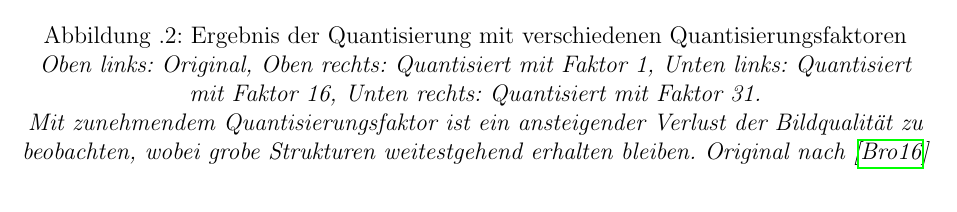
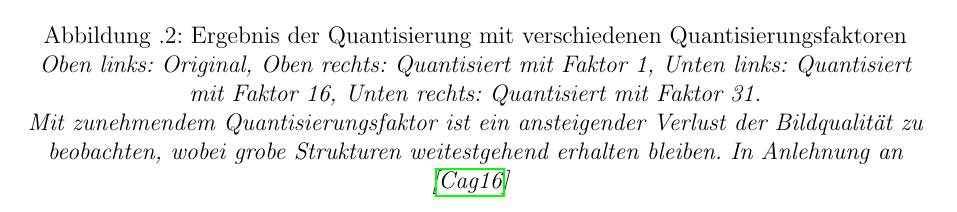
Before and after one commit to juxbo/Grundlagen-der-Videokompression---Wissenschaftliches-Arbeiten-I, a LaTeX thesis (Arbeit/master thesis template.tex, which reads Arbeit/chapters/anhang.tex): part of page 29 of 31, cut so that both start at the same text. Compiled offline with pdfLaTeX.

Commit message:
Bild Referenz korrigiert

```diff
--- a/Arbeit/chapters/anhang.tex
+++ b/Arbeit/chapters/anhang.tex
@@ -21,7 +21,7 @@
     \includegraphics[scale=0.5]{images/2-3_brook_31.png}
     \caption{Ergebnis der Quantisierung mit verschiedenen Quantisierungsfaktoren}
     \textit{Oben links: Original, Oben rechts: Quantisiert mit Faktor 1, Unten links: Quantisiert mit Faktor 16, Unten rechts: Quantisiert mit Faktor 31.\\
-    Mit zunehmendem Quantisierungsfaktor ist ein ansteigender Verlust der Bildqualität zu beobachten, wobei grobe Strukturen weitestgehend erhalten bleiben. Original nach \cite{brooke_cagle__2016}}
+    Mit zunehmendem Quantisierungsfaktor ist ein ansteigender Verlust der Bildqualität zu beobachten, wobei grobe Strukturen weitestgehend erhalten bleiben. In Anlehnung an \cite{brooke_cagle__2016}}
     \label{fig:chroma_artefacts}
 \end{figure}
 \end{appendices}
```
Also changed, not shown: Arbeit/references.bib (+1 -1 lines).
